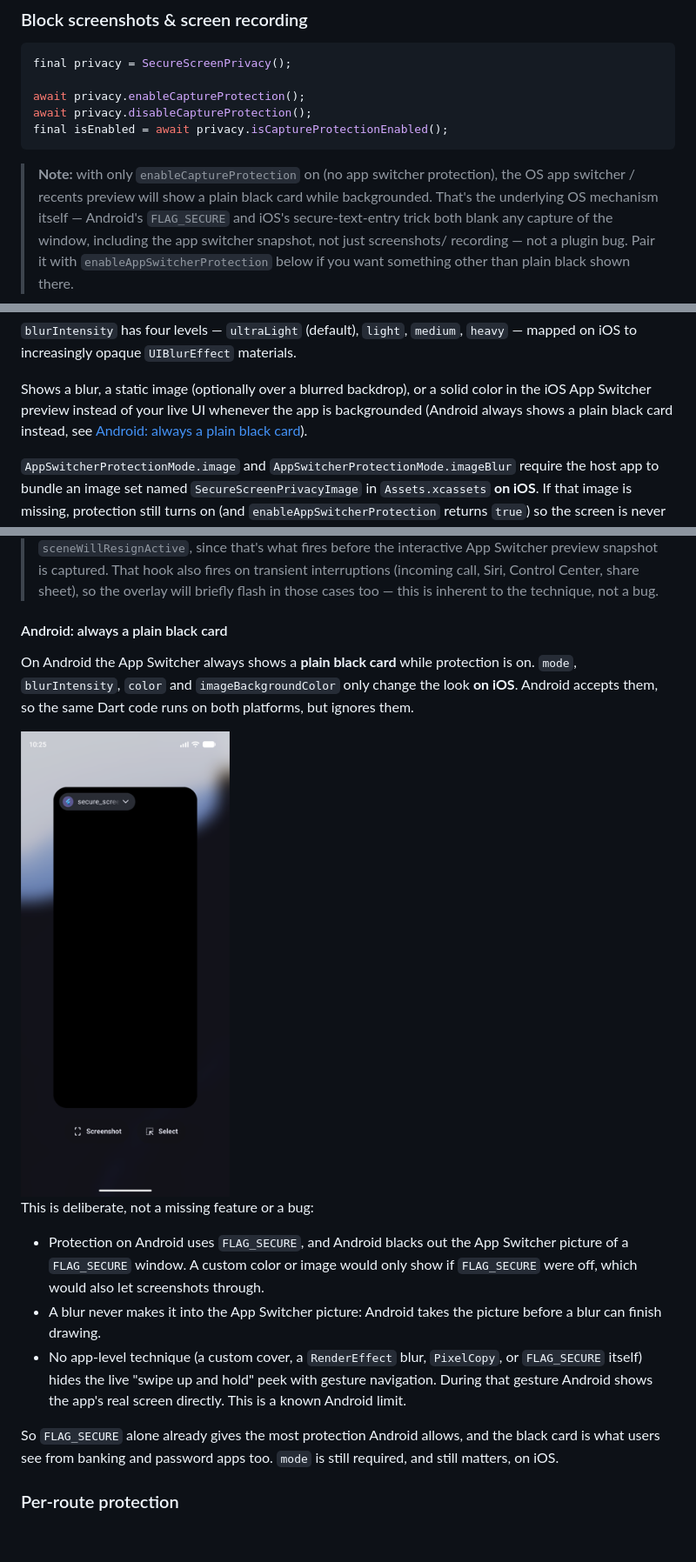
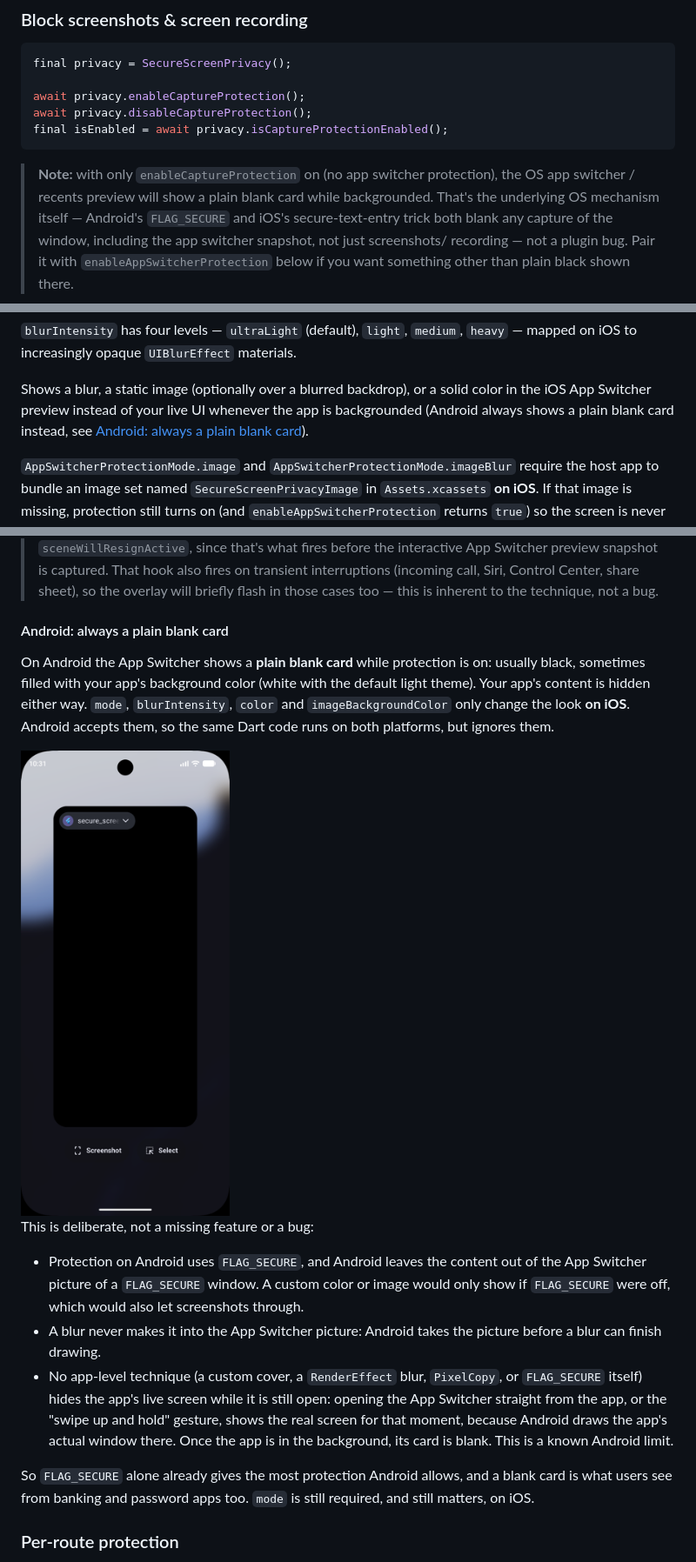
Before and after one commit to mrrhak/secure_screen_privacy, a Markdown page: README.md, 3 parts joined by grey strips. Shown at 87% size. Rendered like a GitHub page; pictures changed too: doc/images/android_app_switcher.png; blank space fills up the shorter version.

Commit message:
docs(readme): say blank card, not black, for the Android App Switcher
The card is usually black but can show the app's background color (white
with the default light theme). Replace the picture with a real screen
capture (adb screencap blacks out secure content, so it showed black even
when the screen didn't) and note that opening the App Switcher straight
from the app shows the live screen for that moment.

````diff
--- a/README.md
+++ b/README.md
@@ -23,7 +23,7 @@ final isEnabled = await privacy.isCaptureProtectionEnabled();
 ```
 
 > **Note:** with only `enableCaptureProtection` on (no app switcher protection),
-> the OS app switcher / recents preview will show a plain black card while
+> the OS app switcher / recents preview will show a plain blank card while
 > backgrounded. That's the underlying OS mechanism itself — Android's
 > `FLAG_SECURE` and iOS's secure-text-entry trick both blank any capture of
 > the window, including the app switcher snapshot, not just screenshots/
@@ -68,8 +68,8 @@ final isEnabled = await privacy.isAppSwitcherProtectionEnabled();
 Shows a blur, a static image (optionally over a blurred backdrop), or a
 solid color in the iOS App Switcher preview instead of your live UI
 whenever the app is backgrounded (Android always shows a plain
-black card instead, see
-[Android: always a plain black card](#android-always-a-plain-black-card)).
+blank card instead, see
+[Android: always a plain blank card](#android-always-a-plain-blank-card)).
 
 `AppSwitcherProtectionMode.image` and `AppSwitcherProtectionMode.imageBlur`
 require the host app to bundle an image set named `SecureScreenPrivacyImage`
@@ -99,10 +99,12 @@ overlay.
 > Control Center, share sheet), so the overlay will briefly flash in those
 > cases too — this is inherent to the technique, not a bug.
 
-#### Android: always a plain black card
+#### Android: always a plain blank card
 
-On Android the App Switcher always shows a **plain black card** while
-protection is on. `mode`, `blurIntensity`, `color` and
-`imageBackgroundColor` only change the look **on iOS**. Android accepts them,
-so the same Dart code runs on both platforms, but ignores them.
+On Android the App Switcher shows a **plain blank card** while protection is
+on: usually black, sometimes filled with your app's background color (white
+with the default light theme). Your app's content is hidden either way.
+`mode`, `blurIntensity`, `color` and `imageBackgroundColor` only change the
+look **on iOS**. Android accepts them, so the same Dart code runs on both
+platforms, but ignores them.
 
@@ -110,19 +112,21 @@ so the same Dart code runs on both platforms, but ignores them.
 
 This is deliberate, not a missing feature or a bug:
 
-- Protection on Android uses `FLAG_SECURE`, and Android blacks out the App
-  Switcher picture of a `FLAG_SECURE` window. A custom color or image would
-  only show if `FLAG_SECURE` were off, which would also let screenshots
-  through.
+- Protection on Android uses `FLAG_SECURE`, and Android leaves the content
+  out of the App Switcher picture of a `FLAG_SECURE` window. A custom color
+  or image would only show if `FLAG_SECURE` were off, which would also let
+  screenshots through.
 - A blur never makes it into the App Switcher picture: Android takes the
   picture before a blur can finish drawing.
 - No app-level technique (a custom cover, a `RenderEffect` blur,
-  `PixelCopy`, or `FLAG_SECURE` itself) hides the live "swipe up and hold"
-  peek with gesture navigation. During that gesture Android shows the app's
-  real screen directly. This is a known Android limit.
+  `PixelCopy`, or `FLAG_SECURE` itself) hides the app's live screen while it
+  is still open: opening the App Switcher straight from the app, or the
+  "swipe up and hold" gesture, shows the real screen for that moment, because
+  Android draws the app's actual window there. Once the app is in the
+  background, its card is blank. This is a known Android limit.
 
 So `FLAG_SECURE` alone already gives the most protection Android allows, and
-the black card is what users see from banking and password apps too. `mode`
+a blank card is what users see from banking and password apps too. `mode`
 is still required, and still matters, on iOS.
 
 ### Per-route protection
````
Also changed, not shown: other parts of README.md (+1 -1 lines).
